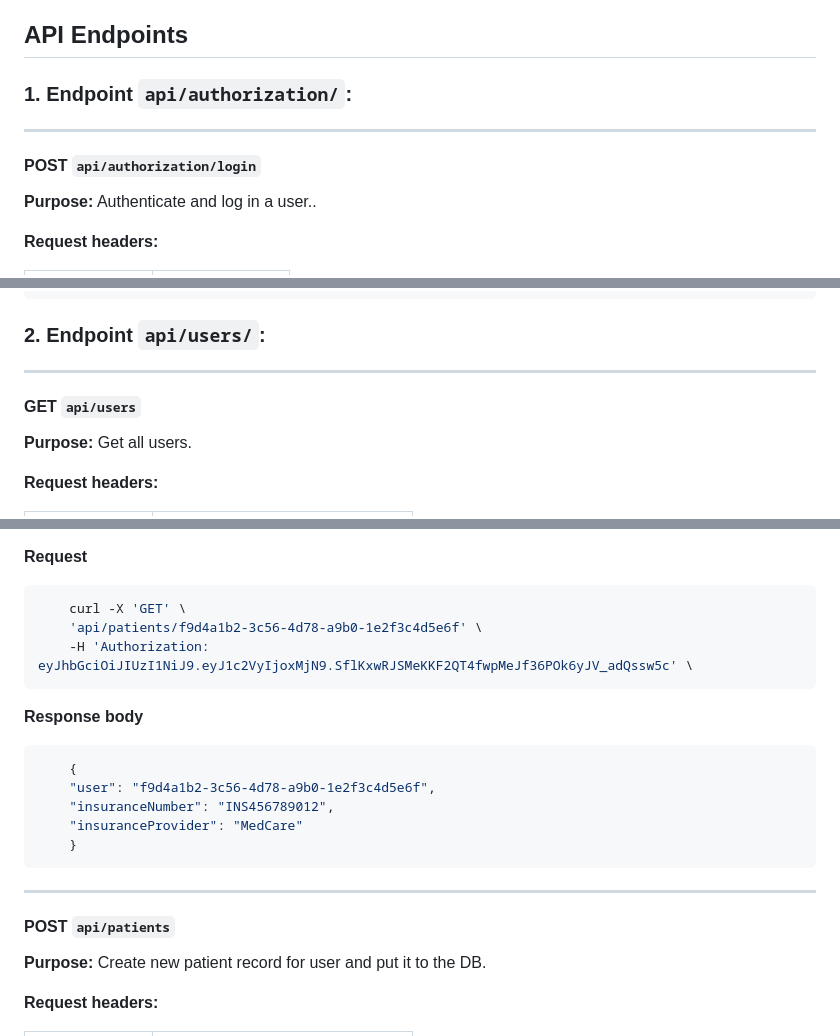
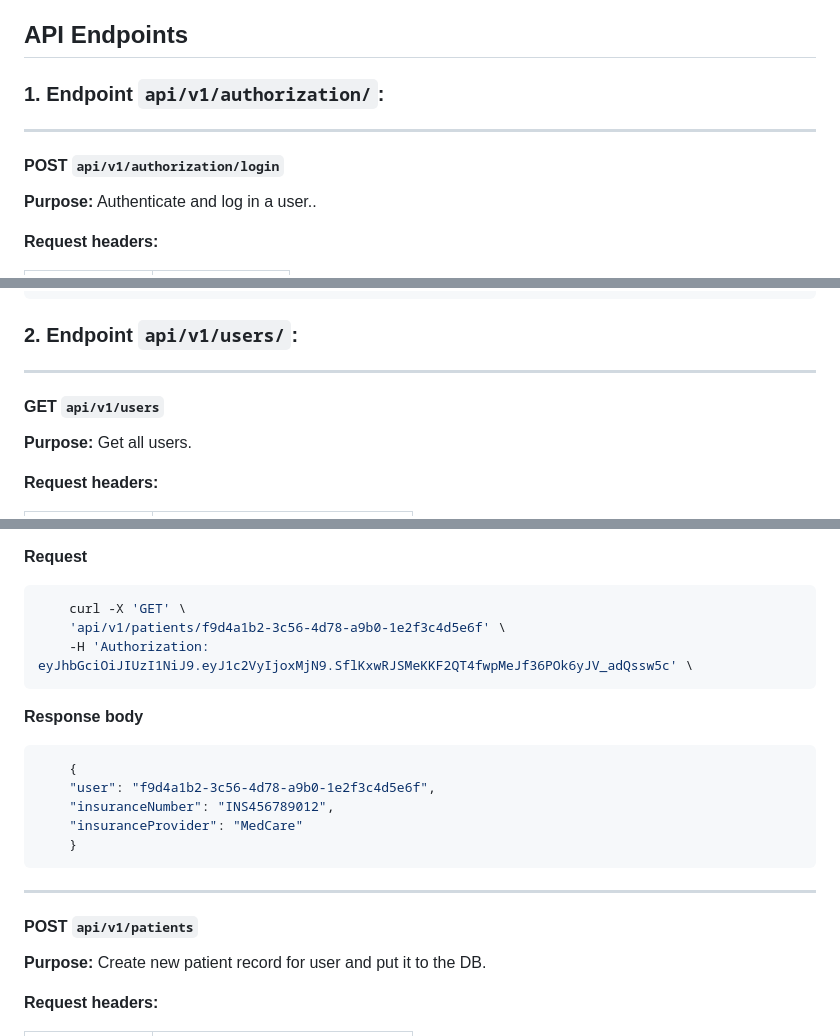
Before and after one commit to Aliko-XIII/solvd-homework, a Markdown page: personalProj/API_DOCS.md, 3 parts joined by grey strips. Drawn GitHub-style.

````diff
--- a/personalProj/API_DOCS.md
+++ b/personalProj/API_DOCS.md
@@ -15,10 +15,10 @@ This project is a hospital appointments app. The application has the functionali
 
 ## API Endpoints
 
-### 1. Endpoint `api/authorization/`:
-
-***
-#### POST `api/authorization/login`
+### 1. Endpoint `api/v1/authorization/`:
+
+***
+#### POST `api/v1/authorization/login`
 **Purpose:** Authenticate and log in a user..
 
 **Request headers:**
@@ -143,10 +143,10 @@ Object which contains user's refresh token.
       }
 ```
 
-### 2. Endpoint `api/users/`:
-
-***
-#### GET `api/users`
+### 2. Endpoint `api/v1/users/`:
+
+***
+#### GET `api/v1/users`
 **Purpose:** Get all users.
 
 **Request headers:**
@@ -683,7 +683,7 @@ Empty
 **Request**
 ```sh
     curl -X 'GET' \
-    'api/patients/f9d4a1b2-3c56-4d78-a9b0-1e2f3c4d5e6f' \
+    'api/v1/patients/f9d4a1b2-3c56-4d78-a9b0-1e2f3c4d5e6f' \
     -H 'Authorization: eyJhbGciOiJIUzI1NiJ9.eyJ1c2VyIjoxMjN9.SflKxwRJSMeKKF2QT4fwpMeJf36POk6yJV_adQssw5c' \
 ```
 **Response body**
@@ -695,7 +695,7 @@ Empty
     }
 ```
 ***
-#### POST `api/patients`
+#### POST `api/v1/patients`
 
 **Purpose:** Create new patient record for user and put it to the DB.
 
````
Also changed, not shown: other parts of personalProj/API_DOCS.md (+88 -88 lines).
